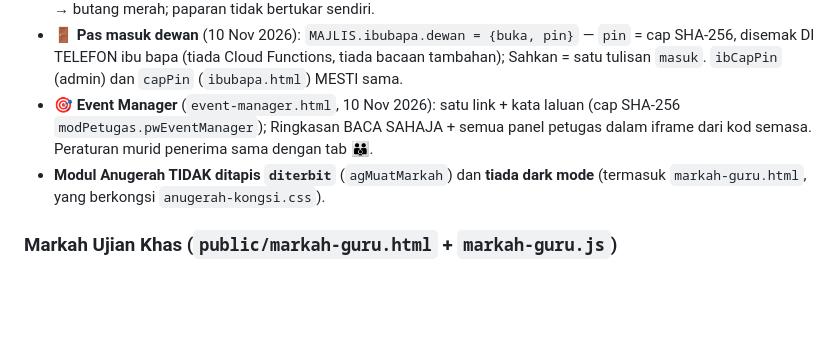
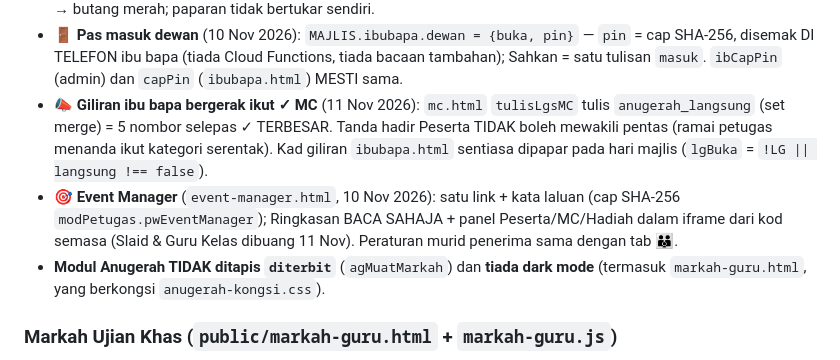
Before and after one commit to msrab1979-ai/ESIS, a Markdown page: CLAUDE.md, the part around the change. Drawn GitHub-style; blank space fills up the shorter version.

Commit message:
docs: CLAUDE.md — giliran ibu bapa ikut ✓ MC, Event Manager 3 panel
Co-Authored-By: Claude Opus 5.5 <noreply@anthropic.com>

```diff
--- a/CLAUDE.md
+++ b/CLAUDE.md
@@ -323,7 +323,8 @@ Peraturan paling berbahaya (ringkasan — butiran dalam `docs/ANUGERAH.md`):
 - **👪 `ibubapa.html` tiada Firebase SDK** (REST + fetch, ±15 KB gzip) — carian satu doc ikut id; satu doc SEKELUARGA (`anugerah_ibubapa`, id = telefon) + indeks satu anak satu keluarga (`anugerah_ibubapa_kp`); ID ujian dalam koleksi berasingan `anugerah_ibubapa_uji`, keluarga `ujian:true` dikecualikan dari statistik. Tetapan `MAJLIS.ibubapa` ditulis `update()`, bukan merge. `MAJLIS.ibubapa.had` = maksimum orang **bagi setiap anak** di telefon ibu bapa (had keluarga = had × bil. anak) (0 = tiada had; admin tidak dihadkan).
 - **📣 Giliran ibu bapa** (9 Nov 2026): Peserta (menu 📣) tulis `anugerah_langsung/{majlisId}` = `{langsung, mula, akhir, masa}` — doc AWAM, nombor sahaja, BUKAN dalam doc majlis. `ibubapa.html` semak setiap 30s (REST) → butang merah; paparan tidak bertukar sendiri.
 - **🚪 Pas masuk dewan** (10 Nov 2026): `MAJLIS.ibubapa.dewan = {buka, pin}` — `pin` = cap SHA-256, disemak DI TELEFON ibu bapa (tiada Cloud Functions, tiada bacaan tambahan); Sahkan = satu tulisan `masuk`. `ibCapPin` (admin) dan `capPin` (`ibubapa.html`) MESTI sama.
-- **🎯 Event Manager** (`event-manager.html`, 10 Nov 2026): satu link + kata laluan (cap SHA-256 `modPetugas.pwEventManager`); Ringkasan BACA SAHAJA + semua panel petugas dalam iframe dari kod semasa. Peraturan murid penerima sama dengan tab 👪.
+- **📣 Giliran ibu bapa bergerak ikut ✓ MC** (11 Nov 2026): `mc.html` `tulisLgsMC` tulis `anugerah_langsung` (set merge) = 5 nombor selepas ✓ TERBESAR. Tanda hadir Peserta TIDAK boleh mewakili pentas (ramai petugas menanda ikut kategori serentak). Kad giliran `ibubapa.html` sentiasa dipapar pada hari majlis (`lgBuka` = `!LG || langsung !== false`).
+- **🎯 Event Manager** (`event-manager.html`, 10 Nov 2026): satu link + kata laluan (cap SHA-256 `modPetugas.pwEventManager`); Ringkasan BACA SAHAJA + panel Peserta/MC/Hadiah dalam iframe dari kod semasa (Slaid & Guru Kelas dibuang 11 Nov). Peraturan murid penerima sama dengan tab 👪.
 - **Modul Anugerah TIDAK ditapis `diterbit`** (`agMuatMarkah`) dan **tiada dark mode** (termasuk `markah-guru.html`, yang berkongsi `anugerah-kongsi.css`).
 
 ### Markah Ujian Khas (`public/markah-guru.html` + `markah-guru.js`)
```
